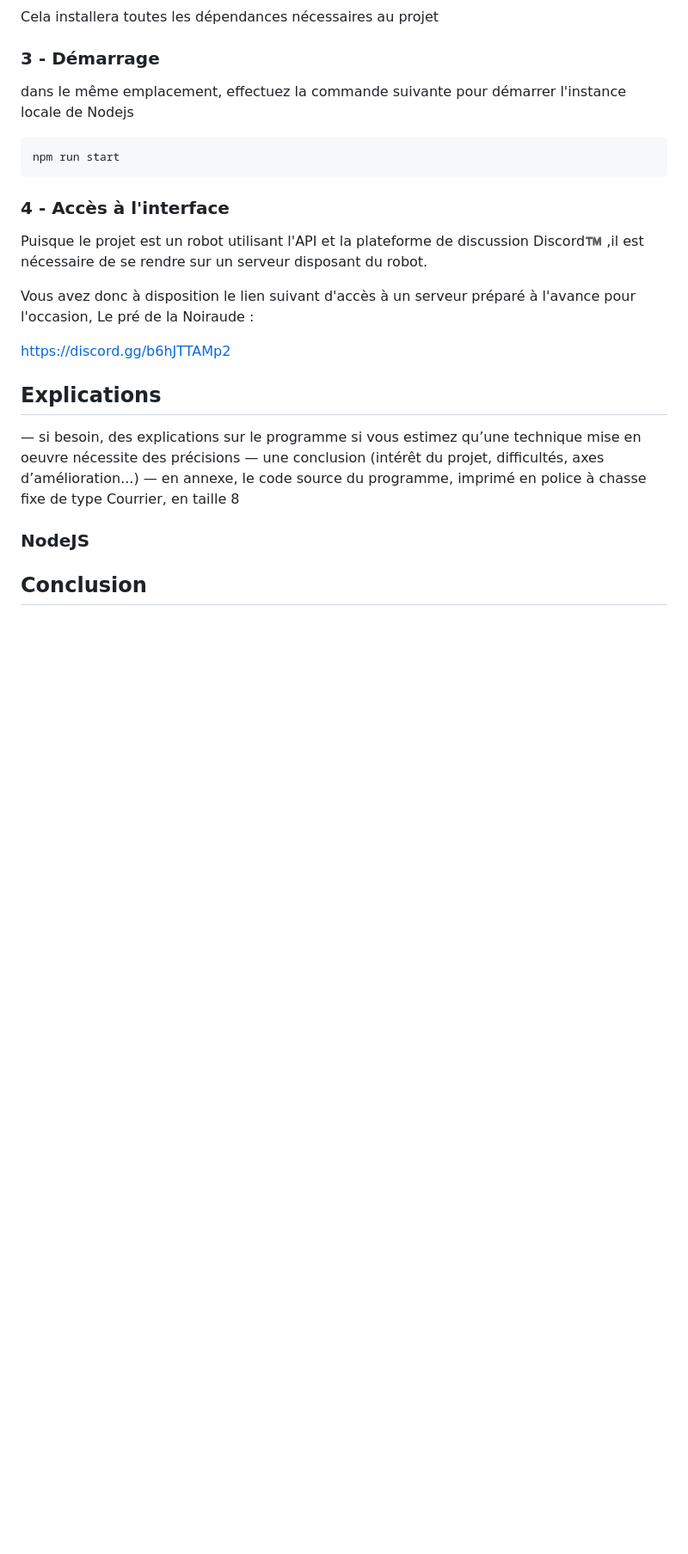
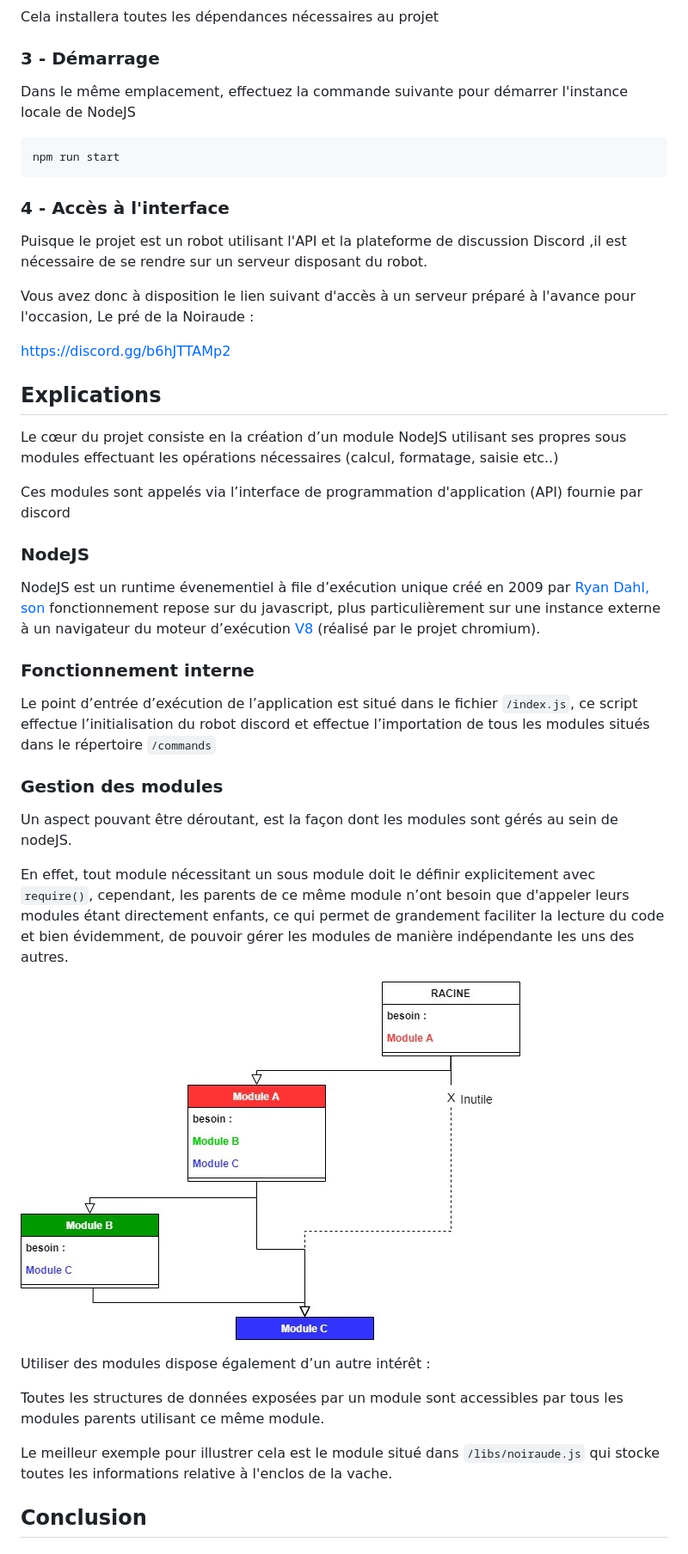
Before and after one commit to TheoGicquel/La-Noiraude, a Markdown page: rapport.md, the part around the change printed below. Shown: that part at 86% size. Rendered like a GitHub page; pictures changed too: docs/node_module.jpg (added); blank space fills up the shorter version.

Commit message:
amélioration rapport

````diff
--- a/rapport.md
+++ b/rapport.md
@@ -35,7 +33,7 @@ Cela installera toutes les dépendances nécessaires au projet
 
 ### 3 - Démarrage
 
-dans le même emplacement, effectuez la commande suivante pour démarrer l'instance locale de Nodejs
+Dans le même emplacement, effectuez la commande suivante pour démarrer l'instance locale de NodeJS
 
 ```bash
 npm run start
@@ -43,7 +41,7 @@ npm run start
 
 ### 4 - Accès à l'interface
 
-Puisque le projet est un robot utilisant l'API et la plateforme de discussion Discord:tm: ,il est nécessaire de se rendre sur un serveur disposant du robot.
+Puisque le projet est un robot utilisant l'API et la plateforme de discussion Discord ,il est nécessaire de se rendre sur un serveur disposant du robot.
 
 Vous avez donc à disposition le lien suivant d'accès à un serveur préparé à l'avance pour l'occasion, Le pré de la Noiraude :
 
@@ -51,13 +49,29 @@ https://discord.gg/b6hJTTAMp2
 
 ## Explications
 
-— si besoin, des explications sur le programme si vous estimez qu’une technique mise en oeuvre nécessite des précisions
-— une conclusion (intérêt du projet, difficultés, axes d’amélioration...)
-— en annexe, le code source du programme, imprimé en police à chasse fixe de type Courrier, en taille 8
+Le cœur du projet consiste en la création d’un module NodeJS utilisant ses propres sous modules effectuant les opérations nécessaires (calcul, formatage, saisie etc..)
 
+Ces modules sont  appelés via l’interface de programmation d'application (API) fournie par discord
 
+### NodeJS
 
-###  NodeJS
+NodeJS est un runtime évenementiel à file d’exécution unique créé en 2009 par [Ryan Dahl, son](https://en.wikipedia.org/wiki/Ryan_Dahl) fonctionnement repose sur du javascript, plus particulièrement sur une instance externe à un navigateur du moteur d’exécution [V8](https://en.wikipedia.org/wiki/V8_(JavaScript_engine)) (réalisé par le projet chromium).
+
+### Fonctionnement interne
+Le point d’entrée d’exécution de l’application est situé dans le fichier `/index.js`, ce script effectue l’initialisation du robot discord et effectue l’importation de tous les modules situés dans le répertoire `/commands`
+
+### Gestion des modules
+Un aspect pouvant être déroutant, est la façon dont les modules sont gérés au sein de nodeJS.
+
+En effet, tout module nécessitant un sous module doit le définir explicitement avec `require()`, cependant, les parents de ce même module n’ont besoin que d'appeler leurs modules étant directement enfants, ce qui permet de grandement faciliter la lecture du code et bien évidemment, de pouvoir gérer les modules de manière indépendante les uns des autres.
+
+![img](./docs/node_module.jpg)
+
+Utiliser des modules dispose également d’un autre intérêt :
+
+Toutes les structures de données exposées par un module sont accessibles par tous les modules parents utilisant ce même module.
+
+Le meilleur exemple pour illustrer cela est le module situé dans `/libs/noiraude.js` qui stocke toutes les informations relative à l'enclos de la vache.
 
 ## Conclusion
 
````
Also changed, not shown: other parts of rapport.md (+11 -5 lines).
